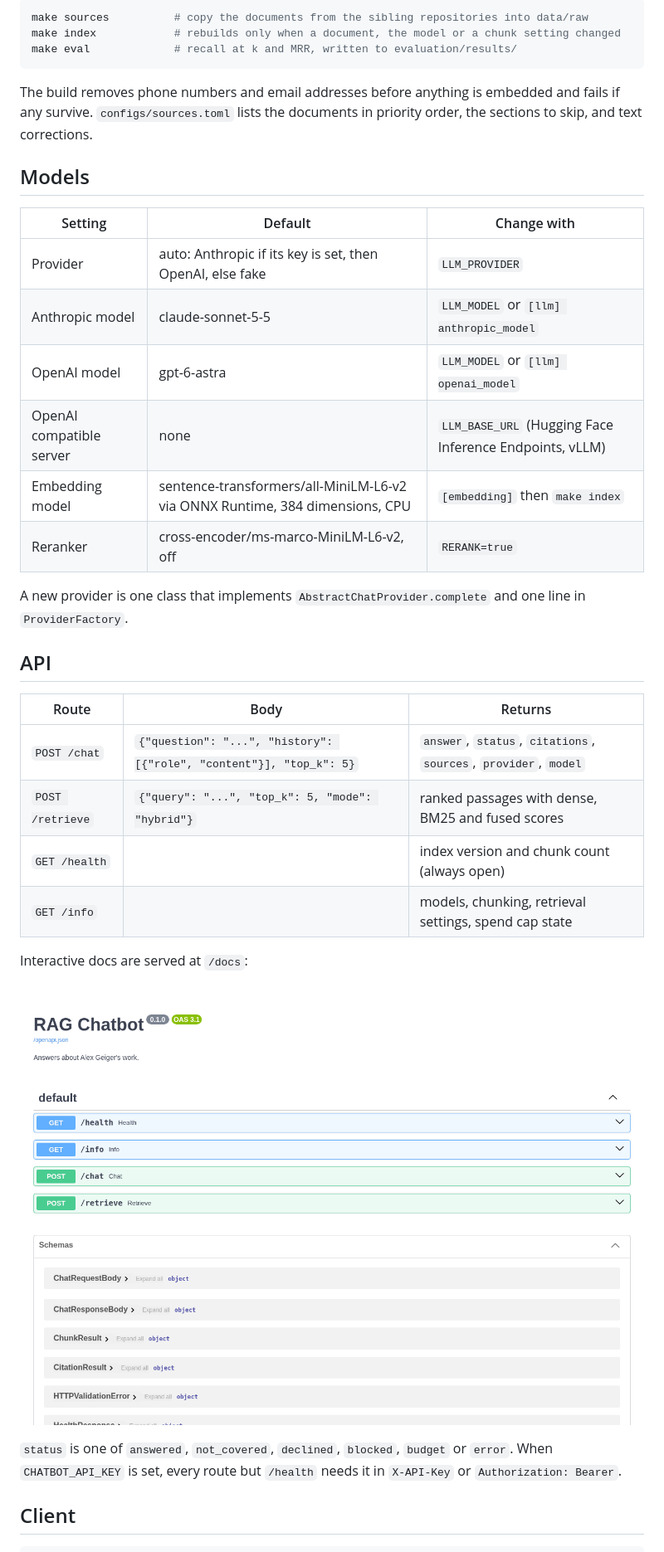
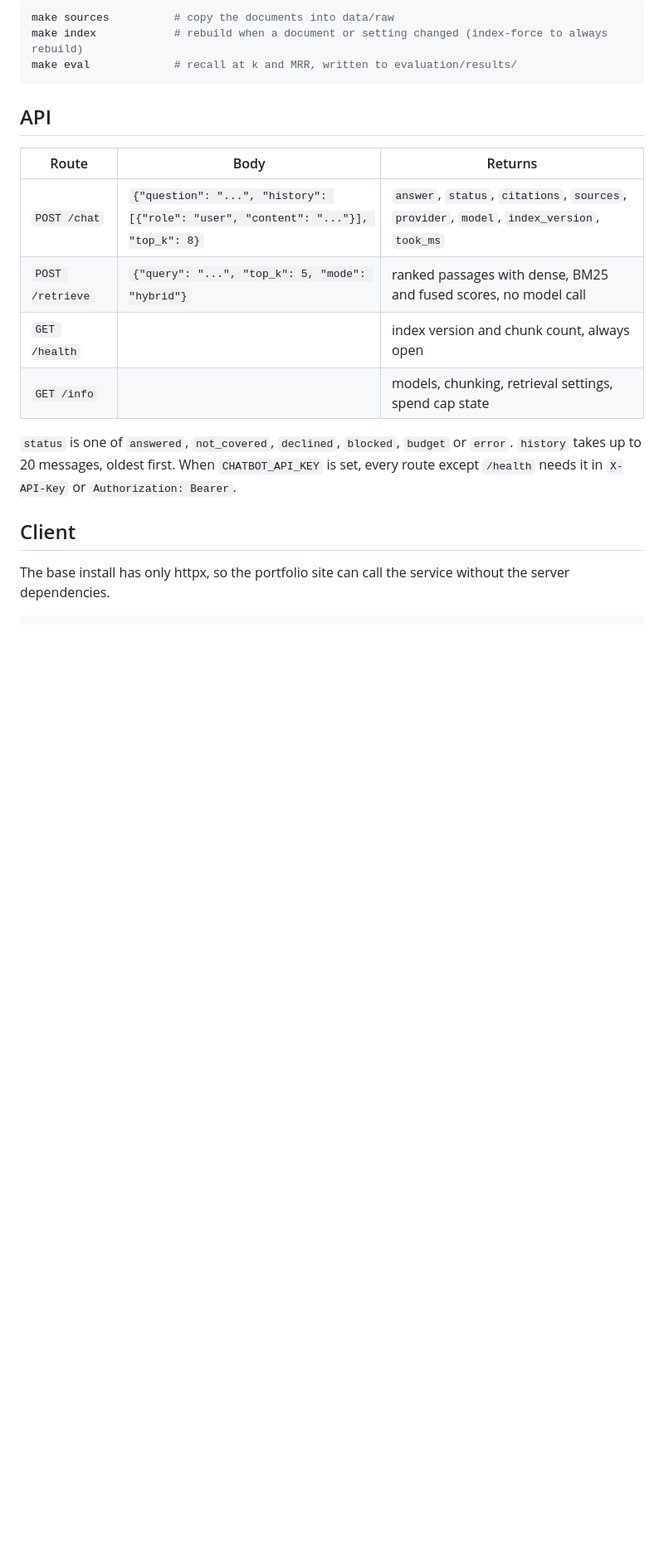
Before and after one commit to ajgeiger/Beyond-the-Resume, a Markdown page: README.md, the part around one of its changes. Shown at 83% size. Drawn GitHub-style; blank space fills up the shorter version.

````diff
--- a/README.md
+++ b/README.md
@@ -78,45 +131,27 @@ make serve
 
 ```bash
-make sources          # copy the documents from the sibling repositories into data/raw
-make index            # rebuilds only when a document, the model or a chunk setting changed
+make sources          # copy the documents into data/raw
+make index            # rebuild when a document or setting changed (index-force to always rebuild)
 make eval             # recall at k and MRR, written to evaluation/results/
 ```
-
-The build removes phone numbers and email addresses before
-anything is embedded and fails if any survive. `configs/sources.toml` lists
-the documents in priority order, the sections to skip, and text corrections.
-
-## Models
-
-| Setting | Default | Change with |
-| --- | --- | --- |
-| Provider | auto: Anthropic if its key is set, then OpenAI, else fake | `LLM_PROVIDER` |
-| Anthropic model | claude-sonnet-5-5 | `LLM_MODEL` or `[llm] anthropic_model` |
-| OpenAI model | gpt-6-astra | `LLM_MODEL` or `[llm] openai_model` |
-| OpenAI compatible server | none | `LLM_BASE_URL` (Hugging Face Inference Endpoints, vLLM) |
-| Embedding model | sentence-transformers/all-MiniLM-L6-v2 via ONNX Runtime, 384 dimensions, CPU | `[embedding]` then `make index` |
-| Reranker | cross-encoder/ms-marco-MiniLM-L6-v2, off | `RERANK=true` |
-
-A new provider is one class that implements `AbstractChatProvider.complete`
-and one line in `ProviderFactory`.
 
 ## API
 
 | Route | Body | Returns |
 | --- | --- | --- |
-| `POST /chat` | `{"question": "...", "history": [{"role", "content"}], "top_k": 5}` | `answer`, `status`, `citations`, `sources`, `provider`, `model` |
-| `POST /retrieve` | `{"query": "...", "top_k": 5, "mode": "hybrid"}` | ranked passages with dense, BM25 and fused scores |
-| `GET /health` | | index version and chunk count (always open) |
+| `POST /chat` | `{"question": "...", "history": [{"role": "user", "content": "..."}], "top_k": 8}` | `answer`, `status`, `citations`, `sources`, `provider`, `model`, `index_version`, `took_ms` |
+| `POST /retrieve` | `{"query": "...", "top_k": 5, "mode": "hybrid"}` | ranked passages with dense, BM25 and fused scores, no model call |
+| `GET /health` | | index version and chunk count, always open |
 | `GET /info` | | models, chunking, retrieval settings, spend cap state |
 
-Interactive docs are served at `/docs`:
-
-![API docs](docs/images/api-docs.png)
-
 `status` is one of `answered`, `not_covered`, `declined`, `blocked`, `budget`
-or `error`. When `CHATBOT_API_KEY` is set, every route but `/health` needs it
-in `X-API-Key` or `Authorization: Bearer`.
+or `error`. `history` takes up to 20 messages, oldest first. When
+`CHATBOT_API_KEY` is set, every route except `/health` needs it in `X-API-Key`
+or `Authorization: Bearer`.
 
 ## Client
 
+The base install has only httpx, so the portfolio site can call the service
+without the server dependencies.
+
 ```bash
````
Also changed, not shown: other parts of README.md (+174 -97 lines), docs/images/ask-page.png (added).
